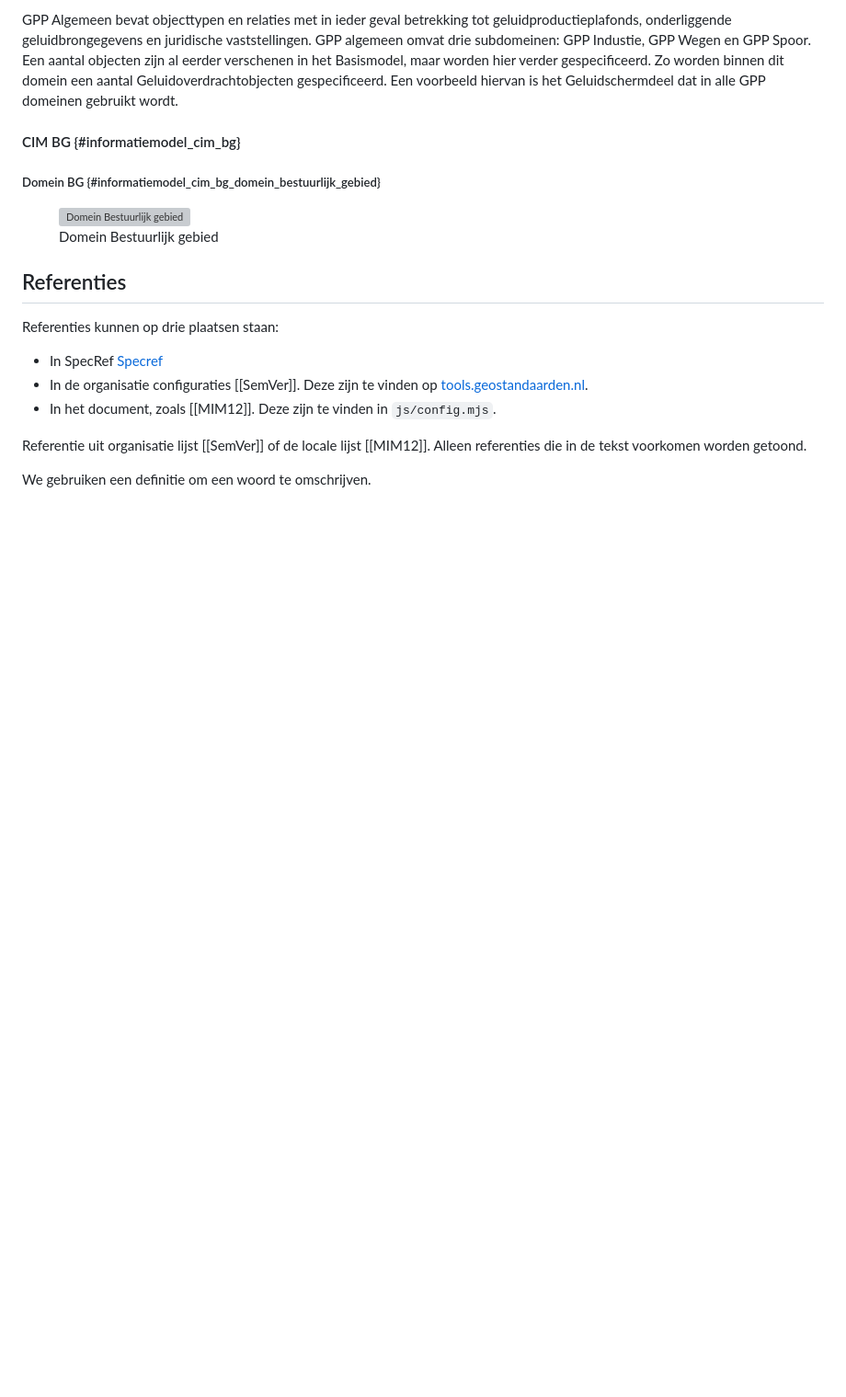
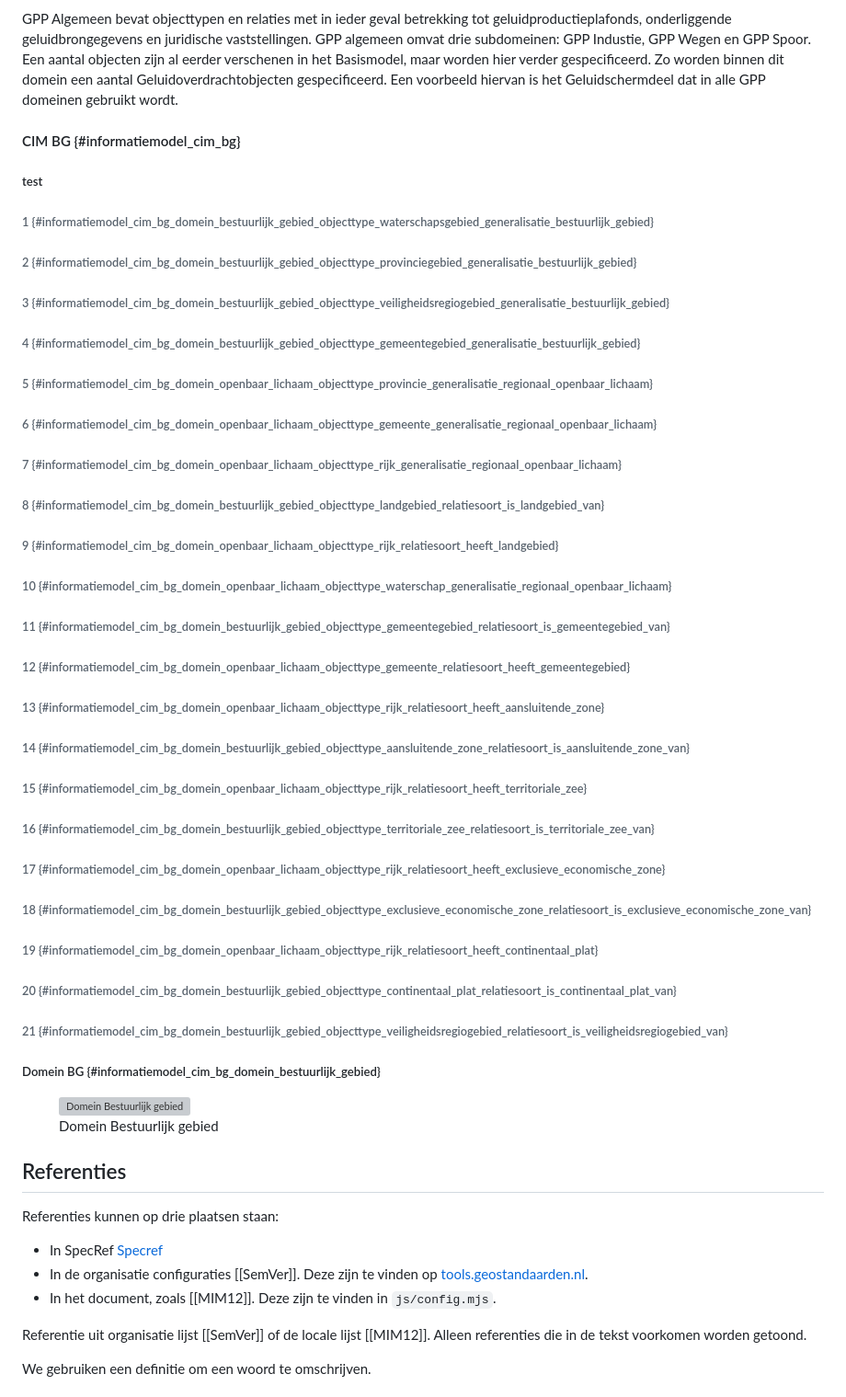
Before and after one commit to Geonovum/NL-ReSpec-template, a Markdown page: ch02.md, the part around the change. Shown at 92% size. GitHub-like rendering; blank space fills up the shorter version; grey boxes are pictures that could not be loaded.

Commit message:
broken links

```diff
--- a/ch02.md
+++ b/ch02.md
@@ -120,6 +120,52 @@ GPP Algemeen bevat objecttypen en relaties met in ieder geval betrekking tot gel
 
 #### CIM BG {#informatiemodel_cim_bg}
 
+##### test
+
+###### 1 {#informatiemodel_cim_bg_domein_bestuurlijk_gebied_objecttype_waterschapsgebied_generalisatie_bestuurlijk_gebied}
+
+###### 2 {#informatiemodel_cim_bg_domein_bestuurlijk_gebied_objecttype_provinciegebied_generalisatie_bestuurlijk_gebied}
+
+###### 3 {#informatiemodel_cim_bg_domein_bestuurlijk_gebied_objecttype_veiligheidsregiogebied_generalisatie_bestuurlijk_gebied}
+
+###### 4 {#informatiemodel_cim_bg_domein_bestuurlijk_gebied_objecttype_gemeentegebied_generalisatie_bestuurlijk_gebied}
+
+###### 5 {#informatiemodel_cim_bg_domein_openbaar_lichaam_objecttype_provincie_generalisatie_regionaal_openbaar_lichaam}
+
+###### 6 {#informatiemodel_cim_bg_domein_openbaar_lichaam_objecttype_gemeente_generalisatie_regionaal_openbaar_lichaam}
+
+###### 7 {#informatiemodel_cim_bg_domein_openbaar_lichaam_objecttype_rijk_generalisatie_regionaal_openbaar_lichaam}
+
+###### 8 {#informatiemodel_cim_bg_domein_bestuurlijk_gebied_objecttype_landgebied_relatiesoort_is_landgebied_van}
+
+###### 9 {#informatiemodel_cim_bg_domein_openbaar_lichaam_objecttype_rijk_relatiesoort_heeft_landgebied}
+
+###### 10 {#informatiemodel_cim_bg_domein_openbaar_lichaam_objecttype_waterschap_generalisatie_regionaal_openbaar_lichaam}
+
+###### 11 {#informatiemodel_cim_bg_domein_bestuurlijk_gebied_objecttype_gemeentegebied_relatiesoort_is_gemeentegebied_van}
+
+###### 12 {#informatiemodel_cim_bg_domein_openbaar_lichaam_objecttype_gemeente_relatiesoort_heeft_gemeentegebied}
+
+###### 13 {#informatiemodel_cim_bg_domein_openbaar_lichaam_objecttype_rijk_relatiesoort_heeft_aansluitende_zone}
+
+###### 14 {#informatiemodel_cim_bg_domein_bestuurlijk_gebied_objecttype_aansluitende_zone_relatiesoort_is_aansluitende_zone_van}
+
+###### 15 {#informatiemodel_cim_bg_domein_openbaar_lichaam_objecttype_rijk_relatiesoort_heeft_territoriale_zee}
+
+###### 16 {#informatiemodel_cim_bg_domein_bestuurlijk_gebied_objecttype_territoriale_zee_relatiesoort_is_territoriale_zee_van}
+
+###### 17 {#informatiemodel_cim_bg_domein_openbaar_lichaam_objecttype_rijk_relatiesoort_heeft_exclusieve_economische_zone}
+
+###### 18 {#informatiemodel_cim_bg_domein_bestuurlijk_gebied_objecttype_exclusieve_economische_zone_relatiesoort_is_exclusieve_economische_zone_van}
+
+###### 19 {#informatiemodel_cim_bg_domein_openbaar_lichaam_objecttype_rijk_relatiesoort_heeft_continentaal_plat}
+
+###### 20 {#informatiemodel_cim_bg_domein_bestuurlijk_gebied_objecttype_continentaal_plat_relatiesoort_is_continentaal_plat_van}
+
+###### 21 {#informatiemodel_cim_bg_domein_bestuurlijk_gebied_objecttype_veiligheidsregiogebied_relatiesoort_is_veiligheidsregiogebied_van}
+
+
+
 ##### Domein BG {#informatiemodel_cim_bg_domein_bestuurlijk_gebied}
 
 <figure data-md-diagram="d3377e86-4b10-35f5-a084-d597da5e2c2b">
```
